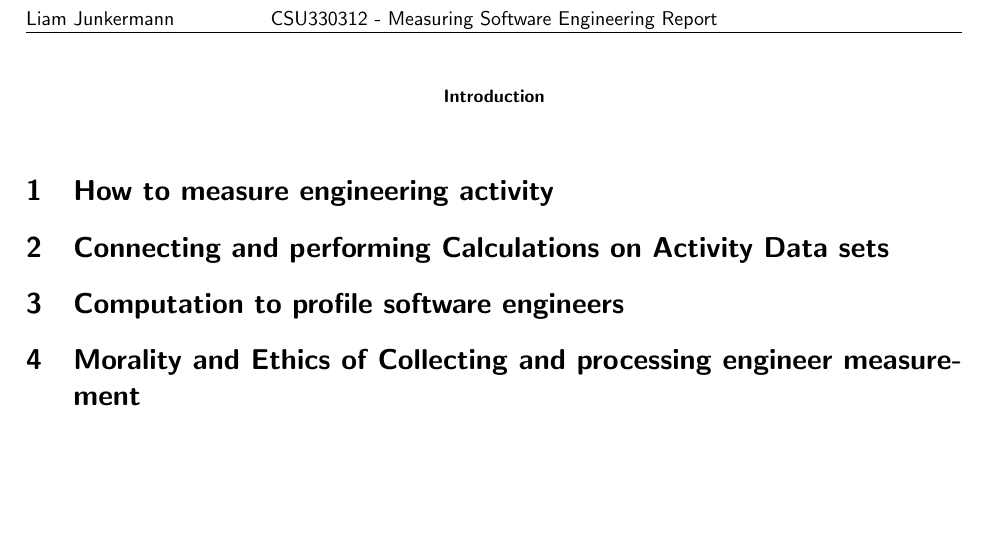
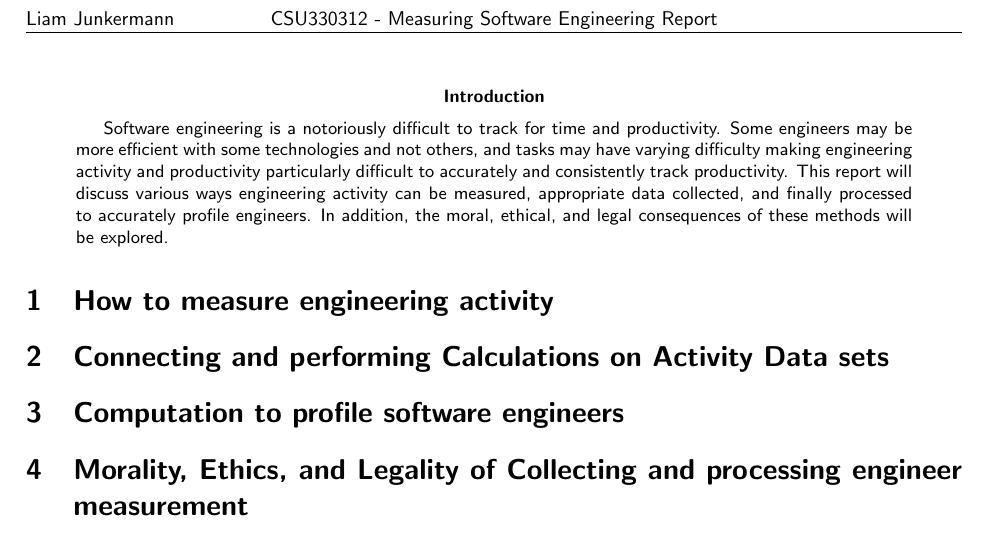
Before and after one commit to liamJunkermann/measureSoftwareEngineeringReport, a LaTeX paper (main.tex): part of page 2 of 2, cut so that both start at the same text. Compiled offline with pdfLaTeX.

Commit message:
introduction

```diff
--- a/main.tex
+++ b/main.tex
@@ -105,12 +105,12 @@
     \newpage
 
     \begin{abstract}
+        Software engineering is a notoriously difficult to track for time and productivity. Some engineers may be more efficient with some technologies and not others, and tasks may have varying difficulty making engineering activity and productivity particularly difficult to accurately and consistently track productivity. This report will discuss various ways engineering activity can be measured, appropriate data collected, and finally processed to accurately profile engineers. In addition, the moral, ethical, and legal consequences of these methods will be explored.
     \end{abstract}
     \section{How to measure engineering activity}
     \section{Connecting and performing Calculations on Activity Data sets}
     \section{Computation to profile software engineers}
-    \section{Morality and Ethics of Collecting and processing engineer measurement}
-
+    \section{Morality, Ethics, and Legality of Collecting and processing engineer measurement}
 
 
 \end{document}
```
Also changed, not shown: main.pdf (added).
